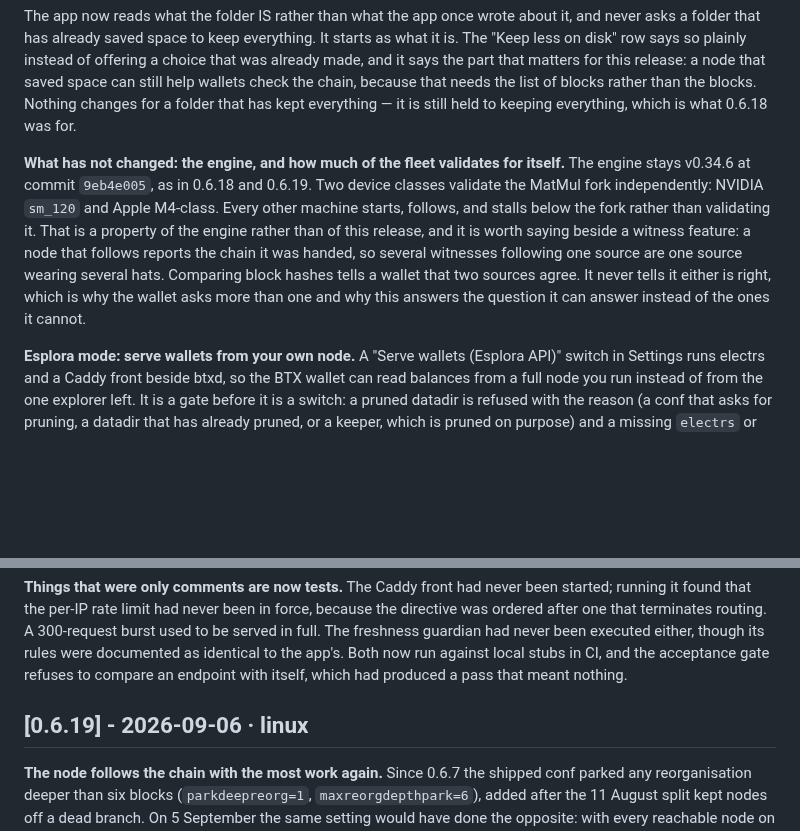
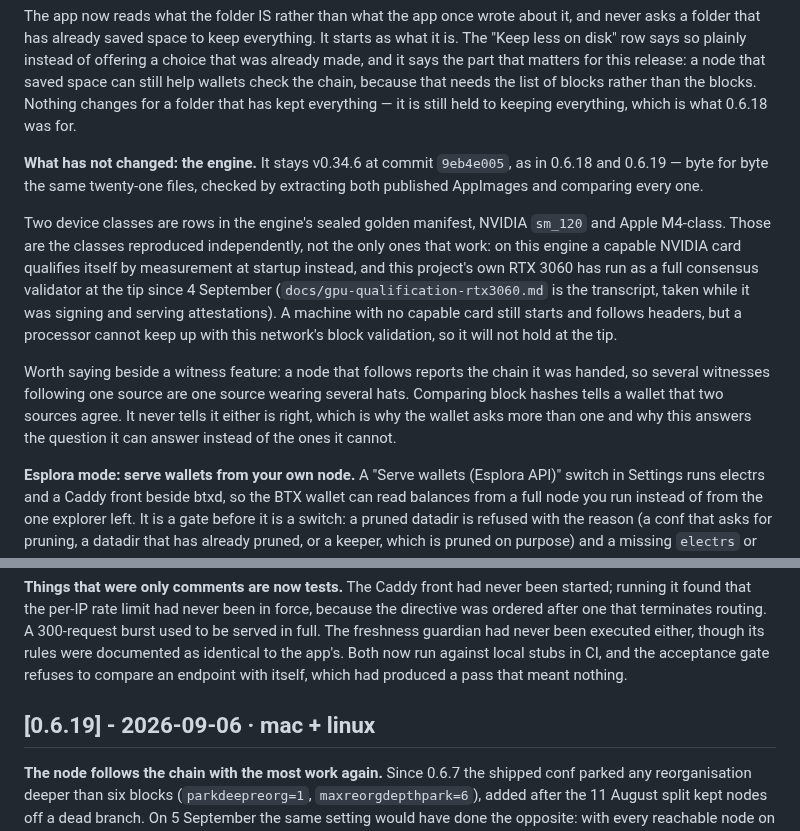
Before and after one commit to MendeMatthias/easynode, a Markdown page: apps/node/CHANGELOG.md, 2 parts joined by grey strips. GitHub-like rendering; blank space fills up the shorter version.

Commit message:
changelog: the 0.6.20 entry was wrong about GPUs, in the notes every node reads (#65)
Found by a verification sweep run against the LIVE 0.6.20 release, after it
went out. Three independent verifiers confirmed it against this project's own
transcript.

The entry said: "Two device classes validate the MatMul fork independently:
NVIDIA sm_120 and Apple M4-class. Every other machine starts, follows, and
stalls below the fork rather than validating it."

I wrote that by quoting the closing line of check-engine-fleet-ready.sh. That
line is about the sealed GOLDEN MANIFEST -- which device classes have been
reproduced independently -- and the comments around it describe v0.34.4 and
v0.34.5 behaviour. The engine 0.6.20 actually ships is 0.34.6, where a capable
card qualifies by runtime MEASUREMENT rather than by manifest row. node.rs
records an RTX 3060 self-qualifying with the shipped package on 2026-08-31
(ready=1, cpu_fallbacks=0), and docs/gpu-qualification-rtx3060.md is a
2026-09-04 transcript of that same card at the tip, signing, and advertising
MATMUL_CONSENSUS. /node and /node/how-to have described this correctly all
along, with the RTX 3060 named. Only the changelog contradicted them -- and the
changelog is rendered on the site AND carried as the update notes in the feed,
so it reached every Linux node that took this release.

What it says now is what the evidence supports: two classes are manifest rows
and are the ones reproduced independently, not the only ones that work; other
capable NVIDIA cards qualify themselves at startup, with the 3060 transcript
named; and a machine with no capable card starts and follows headers but cannot
keep up with block validation on the processor, so it will not hold at the tip.

Also: 0.6.19 was tagged "· linux" although it shipped Mac and Linux both. The
site derives its platform chips and its filter from that token, so the Mac
release notes were hidden behind the Apple filter -- on the page a Mac owner is
now sent to, because 0.6.20 is Linux-only and a Mac must download 0.6.19 by
hand. Tagged "· mac + linux", which the parser reads as both.

The published feed's notes have been regenerated from the same signature file,
so the artifact, its signature, its url and its pub_date are untouched and only
the description changed.

Co-Authored-By: Claude Opus 5 <noreply@anthropic.com>

```diff
--- a/apps/node/CHANGELOG.md
+++ b/apps/node/CHANGELOG.md
@@ -62,17 +62,25 @@ because that needs the list of blocks rather than the blocks. Nothing changes
 for a folder that has kept everything — it is still held to keeping everything,
 which is what 0.6.18 was for.
 
-**What has not changed: the engine, and how much of the fleet validates for
-itself.** The engine stays v0.34.6 at commit `9eb4e005`, as in 0.6.18 and
-0.6.19. Two device classes validate the MatMul fork independently: NVIDIA
-`sm_120` and Apple M4-class. Every other machine starts, follows, and stalls
-below the fork rather than validating it. That is a property of the engine
-rather than of this release, and it is worth saying beside a witness feature:
-a node that follows reports the chain it was handed, so several witnesses
-following one source are one source wearing several hats. Comparing block
-hashes tells a wallet that two sources agree. It never tells it either is
-right, which is why the wallet asks more than one and why this answers the
-question it can answer instead of the ones it cannot.
+**What has not changed: the engine.** It stays v0.34.6 at commit `9eb4e005`,
+as in 0.6.18 and 0.6.19 — byte for byte the same twenty-one files, checked by
+extracting both published AppImages and comparing every one.
+
+Two device classes are rows in the engine's sealed golden manifest, NVIDIA
+`sm_120` and Apple M4-class. Those are the classes reproduced independently,
+not the only ones that work: on this engine a capable NVIDIA card qualifies
+itself by measurement at startup instead, and this project's own RTX 3060 has
+run as a full consensus validator at the tip since 4 September
+(`docs/gpu-qualification-rtx3060.md` is the transcript, taken while it was
+signing and serving attestations). A machine with no capable card still starts
+and follows headers, but a processor cannot keep up with this network's block
+validation, so it will not hold at the tip.
+
+Worth saying beside a witness feature: a node that follows reports the chain it
+was handed, so several witnesses following one source are one source wearing
+several hats. Comparing block hashes tells a wallet that two sources agree. It
+never tells it either is right, which is why the wallet asks more than one and
+why this answers the question it can answer instead of the ones it cannot.
 
 **Esplora mode: serve wallets from your own node.** A "Serve wallets
 (Esplora API)" switch in Settings runs electrs and a Caddy front beside btxd,
@@ -127,7 +135,7 @@ app's. Both now run against local stubs in CI, and the acceptance gate refuses
 to compare an endpoint with itself, which had produced a pass that meant
 nothing.
 
-## [0.6.19] - 2026-09-06 · linux
+## [0.6.19] - 2026-09-06 · mac + linux
 
 **The node follows the chain with the most work again.** Since 0.6.7 the
 shipped conf parked any reorganisation deeper than six blocks
```
